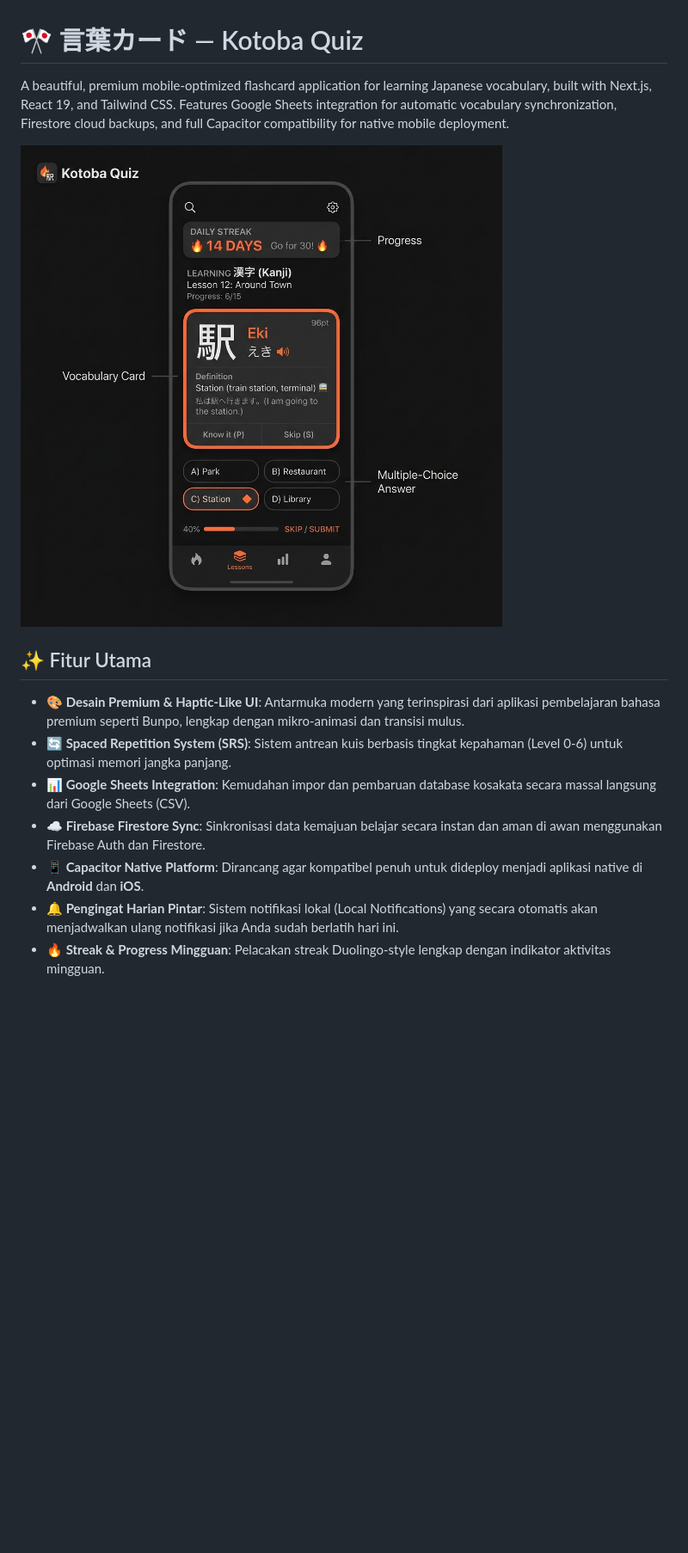
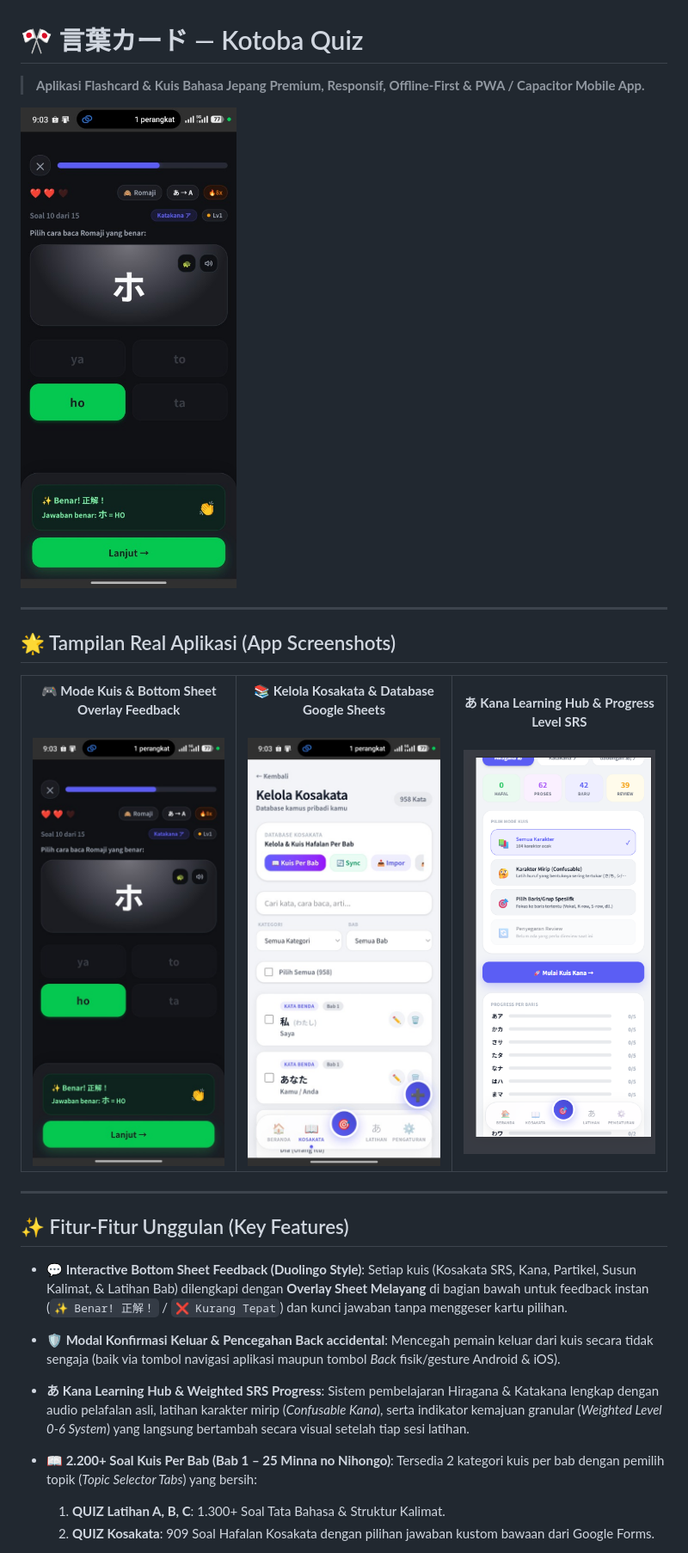
Before and after one commit to sarunk21/kotoba-quiz, a Markdown page: README.md, the part around one of its changes. Shown at 86% size. GitHub-like rendering; pictures changed too: public/screenshots/kana_progress.png (added), public/screenshots/quiz_feedback.jpg (added), public/screenshots/vocab_manager.jpg (added); blank space fills up the shorter version.

Commit message:
docs(readme): overhaul README.md with real app screenshots, detailed feature breakdown, and tech stack

```diff
--- a/README.md
+++ b/README.md
@@ -1,15 +1,47 @@
 # 🎌 言葉カード — Kotoba Quiz
 
-A beautiful, premium mobile-optimized flashcard application for learning Japanese vocabulary, built with Next.js, React 19, and Tailwind CSS. Features Google Sheets integration for automatic vocabulary synchronization, Firestore cloud backups, and full Capacitor compatibility for native mobile deployment.
+> **Aplikasi Flashcard & Kuis Bahasa Jepang Premium, Responsif, Offline-First & PWA / Capacitor Mobile App.**
 
-![Kotoba Quiz Screenshot](./public/screenshot.png)
+![Kotoba Quiz Interface Banner](./public/screenshots/quiz_feedback.jpg)
 
-## ✨ Fitur Utama
+---
 
-- **🎨 Desain Premium & Haptic-Like UI**: Antarmuka modern yang terinspirasi dari aplikasi pembelajaran bahasa premium seperti Bunpo, lengkap dengan mikro-animasi dan transisi mulus.
-- **🔄 Spaced Repetition System (SRS)**: Sistem antrean kuis berbasis tingkat kepahaman (Level 0-6) untuk optimasi memori jangka panjang.
-- **📊 Google Sheets Integration**: Kemudahan impor dan pembaruan database kosakata secara massal langsung dari Google Sheets (CSV).
-- **☁️ Firebase Firestore Sync**: Sinkronisasi data kemajuan belajar secara instan dan aman di awan menggunakan Firebase Auth dan Firestore.
-- **📱 Capacitor Native Platform**: Dirancang agar kompatibel penuh untuk dideploy menjadi aplikasi native di **Android** dan **iOS**.
-- **🔔 Pengingat Harian Pintar**: Sistem notifikasi lokal (Local Notifications) yang secara otomatis akan menjadwalkan ulang notifikasi jika Anda sudah berlatih hari ini.
-- **🔥 Streak & Progress Mingguan**: Pelacakan streak Duolingo-style lengkap dengan indikator aktivitas mingguan.
+## 🌟 Tampilan Real Aplikasi (App Screenshots)
+
+<div align="center">
+  <table border="0">
+    <tr>
+      <td width="33%" align="center">
+        <b>🎮 Mode Kuis & Bottom Sheet Overlay Feedback</b><br/><br/>
+        <img src="./public/screenshots/quiz_feedback.jpg" width="100%" alt="Kuis & Bottom Sheet Overlay Feedback" />
+      </td>
+      <td width="33%" align="center">
+        <b>📚 Kelola Kosakata & Database Google Sheets</b><br/><br/>
+        <img src="./public/screenshots/vocab_manager.jpg" width="100%" alt="Kelola Kosakata" />
+      </td>
+      <td width="33%" align="center">
+        <b>あ Kana Learning Hub & Progress Level SRS</b><br/><br/>
+        <img src="./public/screenshots/kana_progress.png" width="100%" alt="Kana Hub Progress" />
+      </td>
+    </tr>
+  </table>
+</div>
+
+---
+
+## ✨ Fitur-Fitur Unggulan (Key Features)
+
+- **💬 Interactive Bottom Sheet Feedback (Duolingo Style)**:
+  Setiap kuis (Kosakata SRS, Kana, Partikel, Susun Kalimat, & Latihan Bab) dilengkapi dengan **Overlay Sheet Melayang** di bagian bawah untuk feedback instan (`✨ Benar! 正解！` / `❌ Kurang Tepat`) dan kunci jawaban tanpa menggeser kartu pilihan.
+
+- **🛡️ Modal Konfirmasi Keluar & Pencegahan Back accidental**:
+  Mencegah pemain keluar dari kuis secara tidak sengaja (baik via tombol navigasi aplikasi maupun tombol *Back* fisik/gesture Android & iOS).
+
+- **あ Kana Learning Hub & Weighted SRS Progress**:
+  Sistem pembelajaran Hiragana & Katakana lengkap dengan audio pelafalan asli, latihan karakter mirip (*Confusable Kana*), serta indikator kemajuan granular (*Weighted Level 0-6 System*) yang langsung bertambah secara visual setelah tiap sesi latihan.
+
+- **📖 2.200+ Soal Kuis Per Bab (Bab 1 – 25 Minna no Nihongo)**:
+  Tersedia 2 kategori kuis per bab dengan pemilih topik (*Topic Selector Tabs*) yang bersih:
+  1. **QUIZ Latihan A, B, C**: 1.300+ Soal Tata Bahasa & Struktur Kalimat.
+  2. **QUIZ Kosakata**: 909 Soal Hafalan Kosakata dengan pilihan jawaban kustom bawaan dari Google Forms.
+
```
Also changed, not shown: other parts of README.md (+55 -51 lines).
